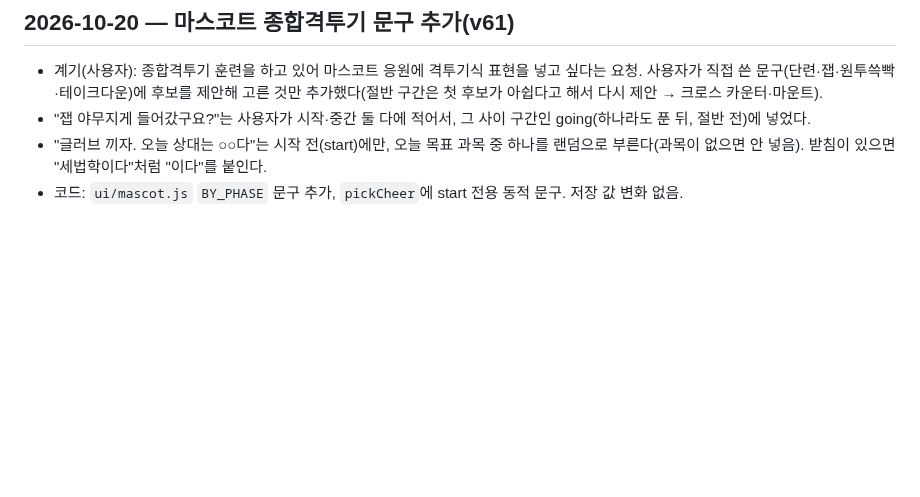
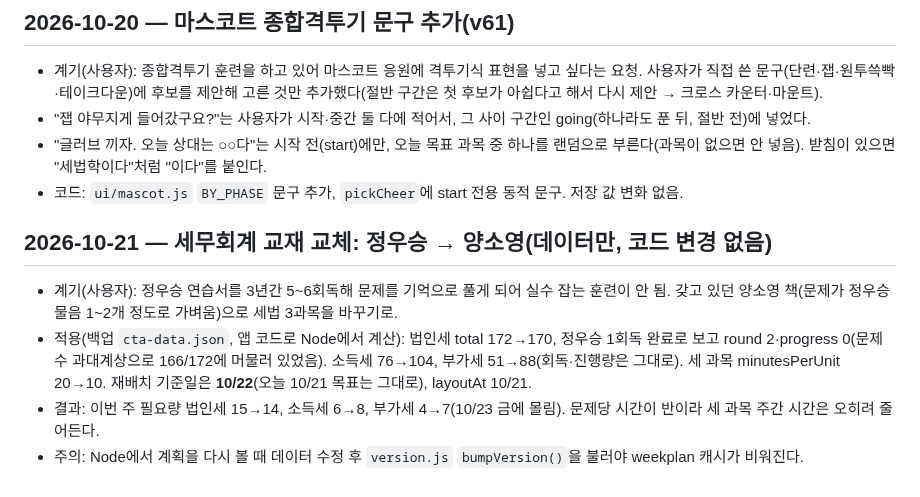
Before and after one commit to chopu9377/CTA, a Markdown page: WORKLOG.md, the part around the change. GitHub-like rendering; blank space fills up the shorter version.

Commit message:
WORKLOG: switch tax goals to 양소영 book (data only)
Co-Authored-By: Claude Opus 5.5 <noreply@anthropic.com>
Claude-Session: https://claude.ai/code/session_018EMihkqBvKy4kcVWv8VCAC

```diff
--- a/WORKLOG.md
+++ b/WORKLOG.md
@@ -489,3 +489,11 @@
 - "잽 야무지게 들어갔구요?"는 사용자가 시작·중간 둘 다에 적어서, 그 사이 구간인 going(하나라도 푼 뒤, 절반 전)에 넣었다.
 - "글러브 끼자. 오늘 상대는 ○○다"는 시작 전(start)에만, 오늘 목표 과목 중 하나를 랜덤으로 부른다(과목이 없으면 안 넣음). 받침이 있으면 "세법학이다"처럼 "이다"를 붙인다.
 - 코드: `ui/mascot.js` `BY_PHASE` 문구 추가, `pickCheer`에 start 전용 동적 문구. 저장 값 변화 없음.
+
+## 2026-10-21 — 세무회계 교재 교체: 정우승 → 양소영(데이터만, 코드 변경 없음)
+
+- 계기(사용자): 정우승 연습서를 3년간 5~6회독해 문제를 기억으로 풀게 되어 실수 잡는 훈련이 안 됨. 갖고 있던 양소영 책(문제가 정우승 물음 1~2개 정도로 가벼움)으로 세법 3과목을 바꾸기로.
+- 적용(백업 `cta-data.json`, 앱 코드로 Node에서 계산): 법인세 total 172→170, 정우승 1회독 완료로 보고 round 2·progress 0(문제 수 과대계상으로 166/172에 머물러 있었음).
+  소득세 76→104, 부가세 51→88(회독·진행량은 그대로). 세 과목 minutesPerUnit 20→10. 재배치 기준일은 **10/22**(오늘 10/21 목표는 그대로), layoutAt 10/21.
+- 결과: 이번 주 필요량 법인세 15→14, 소득세 6→8, 부가세 4→7(10/23 금에 몰림). 문제당 시간이 반이라 세 과목 주간 시간은 오히려 줄어든다.
+- 주의: Node에서 계획을 다시 볼 때 데이터 수정 후 `version.js` `bumpVersion()`을 불러야 weekplan 캐시가 비워진다.
```
